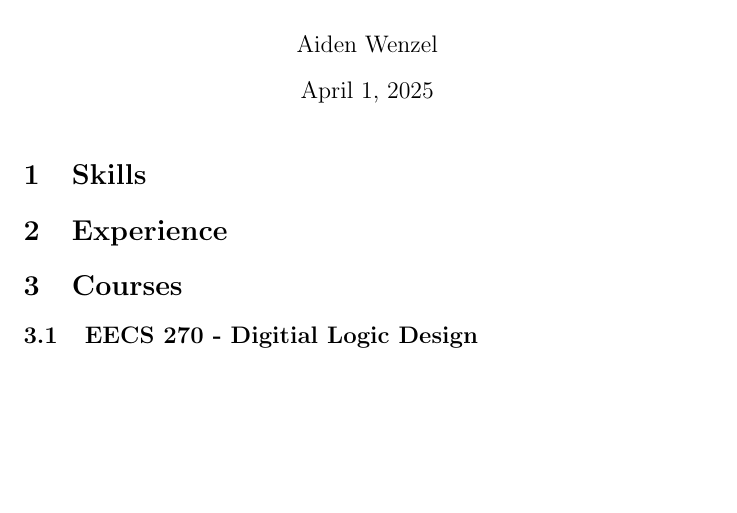
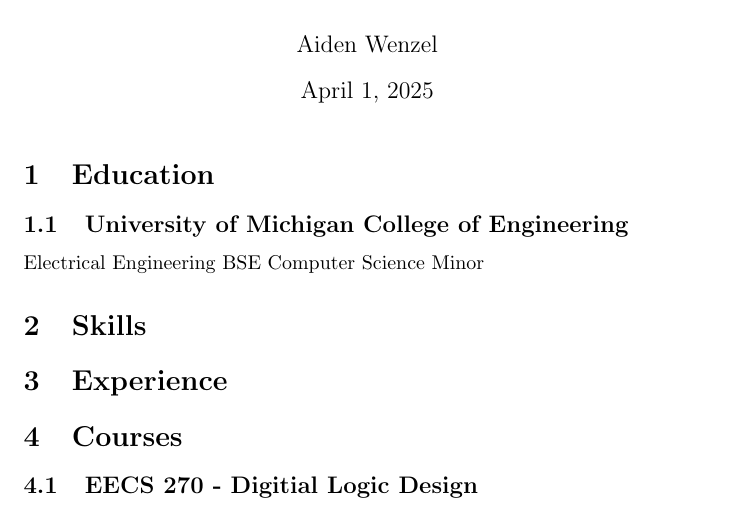
Before and after one commit to aiden-wenzel/latex-resume, a LaTeX CV (resume.tex): part of the page, cut so that both start at the same text, the shorter picture padded with empty space. Compiled offline with pdfLaTeX.

Commit message:
education

```diff
--- a/resume.tex
+++ b/resume.tex
@@ -5,6 +5,11 @@
 
 \begin{document}
 \maketitle
+
+\section{Education}
+\subsection{University of Michigan College of Engineering}
+Electrical Engineering BSE
+Computer Science Minor
 
 \section{Skills}
 
```
